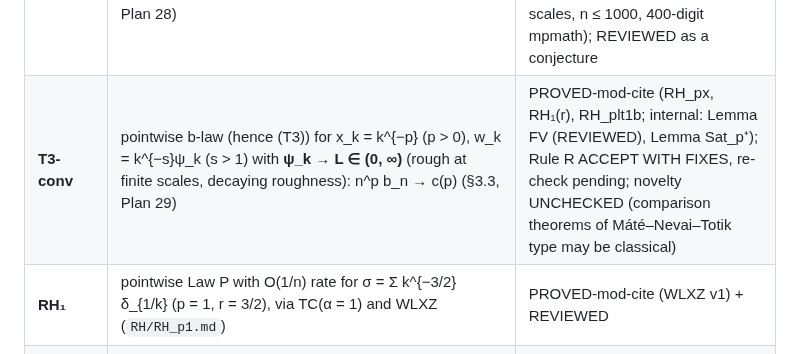
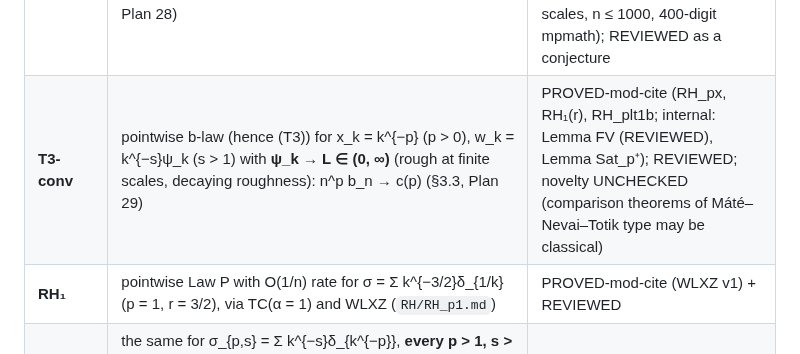
Before and after one commit to speagleg/jacobi-asymptotics, a Markdown page: research/G1/PROOF.md, the part around the change. Drawn GitHub-style.

Commit message:
G1: T3-conv status row → REVIEWED
Co-Authored-By: Claude Opus 5.5 <noreply@anthropic.com>
Claude-Session: https://claude.ai/code/session_01ETfGVaNi9DY5W6UiThMMph

```diff
--- a/research/G1/PROOF.md
+++ b/research/G1/PROOF.md
@@ -29,7 +29,7 @@ known; its application here to Law P is what is new.
 | G1-R | (T3) from the atoms alone; (CL) (proved for pure-power atoms with rough weights, p > 1: Theorem CL; open for general nodes or p ≤ 1) | GAP for (T3) (see §4) |
 | FV | first variation: d/dt log b_n²(v e^{tf}) = ⟨f, μ_n − μ_{n−1}⟩, μ_n := w p_n² (§3.2) | PROVED (standard; novelty not claimed); REVIEWED |
 | Conj R | (T3) — hence the pointwise b-law — FAILS for some weights e^{−ε}k^{−2} ≤ w_k ≤ e^{ε}k^{−2} (p = s = 2; §3.2, Plan 28) | CONJECTURE; NUMERICAL (p = s = 2; committed checks: two scales, n ≤ 400, Rule N; reviewer runs in REVIEW_Plan28: three scales, n ≤ 1000, 400-digit mpmath); REVIEWED as a conjecture |
-| **T3-conv** | pointwise b-law (hence (T3)) for x_k = k^{−p} (p > 0), w_k = k^{−s}ψ_k (s > 1) with **ψ_k → L ∈ (0, ∞)** (rough at finite scales, decaying roughness): n^p b_n → c(p) (§3.3, Plan 29) | PROVED-mod-cite (RH_px, RH₁(r), RH_plt1b; internal: Lemma FV (REVIEWED), Lemma Sat_p⁺); Rule R ACCEPT WITH FIXES, re-check pending; novelty UNCHECKED (comparison theorems of Máté–Nevai–Totik type may be classical) |
+| **T3-conv** | pointwise b-law (hence (T3)) for x_k = k^{−p} (p > 0), w_k = k^{−s}ψ_k (s > 1) with **ψ_k → L ∈ (0, ∞)** (rough at finite scales, decaying roughness): n^p b_n → c(p) (§3.3, Plan 29) | PROVED-mod-cite (RH_px, RH₁(r), RH_plt1b; internal: Lemma FV (REVIEWED), Lemma Sat_p⁺); REVIEWED; novelty UNCHECKED (comparison theorems of Máté–Nevai–Totik type may be classical) |
 | **RH₁** | pointwise Law P with O(1/n) rate for σ = Σ k^{−3/2}δ_{1/k} (p = 1, r = 3/2), via TC(α = 1) and WLXZ (`RH/RH_p1.md`) | PROVED-mod-cite (WLXZ v1) + REVIEWED |
 | **RH_p** | the same for σ_{p,s} = Σ k^{−s}δ_{k^{−p}}, **every p > 1, s > 1**: n^p b_n = c(p)(1 + O(1/n)), a_n/(2b_n) = 1 + O(1/n), via a one-sided x-variable RH analysis (exact Binet-cut scalar, KMVV left-endpoint Bessel at the hard edge, no truncation); validated end to end vs the true OPs (`RH/px/RH_px.md`) | PROVED-mod-cite (WLXZ v1 §§3–5, §6.1; KMVV §6) + REVIEWED |
 | **RH₁(r)** | the same for σ_r = Σ k^{−r}δ_{1/k}, **every r > 1** (p = 1): Nβ_N = 1 + O(1/N), with a Bessel FH parametrix at 0, a = r − 3/2 (`RH/RH_p1_general.md`) | PROVED-mod-cite (WLXZ v1, KV §5, Vanlessen §4, DLMF 5.11) + REVIEWED |
```
